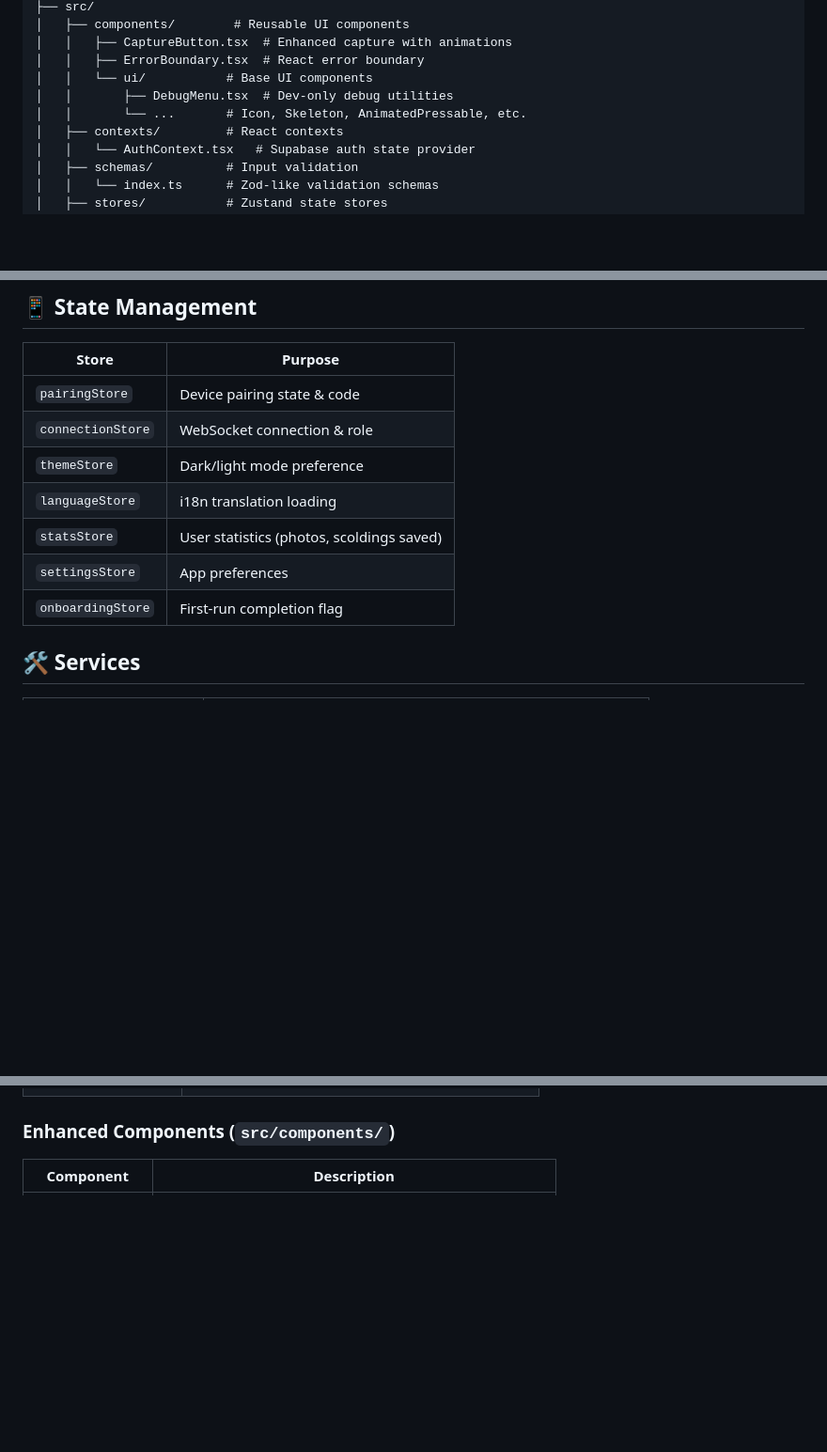
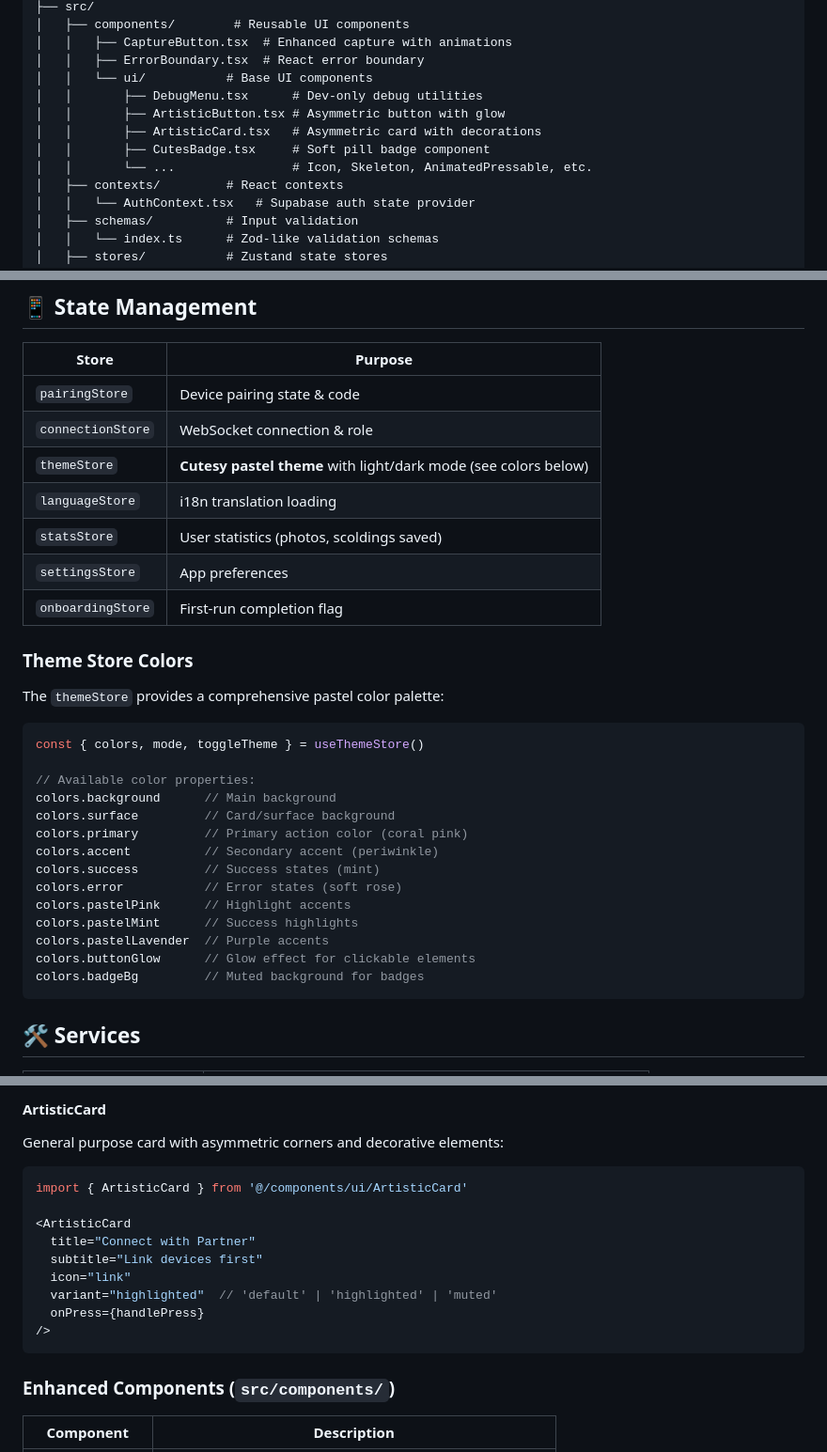
Before and after one commit to kensaurus/help-her-take-photo, a Markdown page: README.md, 3 parts joined by grey strips. Shown at 94% size. Rendered like a GitHub page; blank space fills up the shorter version.

````diff
--- a/README.md
+++ b/README.md
@@ -122,8 +123,11 @@ npx expo start
 │   │   ├── CaptureButton.tsx  # Enhanced capture with animations
 │   │   ├── ErrorBoundary.tsx  # React error boundary
 │   │   └── ui/           # Base UI components
-│   │       ├── DebugMenu.tsx  # Dev-only debug utilities
-│   │       └── ...       # Icon, Skeleton, AnimatedPressable, etc.
+│   │       ├── DebugMenu.tsx      # Dev-only debug utilities
+│   │       ├── ArtisticButton.tsx # Asymmetric button with glow
+│   │       ├── ArtisticCard.tsx   # Asymmetric card with decorations
+│   │       ├── CutesBadge.tsx     # Soft pill badge component
+│   │       └── ...                # Icon, Skeleton, AnimatedPressable, etc.
 │   ├── contexts/         # React contexts
 │   │   └── AuthContext.tsx   # Supabase auth state provider
 │   ├── schemas/          # Input validation
@@ -618,11 +622,32 @@ Available in dev builds via shake gesture or debug button:
 |-------|---------|
 | `pairingStore` | Device pairing state & code |
 | `connectionStore` | WebSocket connection & role |
-| `themeStore` | Dark/light mode preference |
+| `themeStore` | **Cutesy pastel theme** with light/dark mode (see colors below) |
 | `languageStore` | i18n translation loading |
 | `statsStore` | User statistics (photos, scoldings saved) |
 | `settingsStore` | App preferences |
 | `onboardingStore` | First-run completion flag |
+
+### Theme Store Colors
+
+The `themeStore` provides a comprehensive pastel color palette:
+
+```typescript
+const { colors, mode, toggleTheme } = useThemeStore()
+
+// Available color properties:
+colors.background      // Main background
+colors.surface         // Card/surface background
+colors.primary         // Primary action color (coral pink)
+colors.accent          // Secondary accent (periwinkle)
+colors.success         // Success states (mint)
+colors.error           // Error states (soft rose)
+colors.pastelPink      // Highlight accents
+colors.pastelMint      // Success highlights
+colors.pastelLavender  // Purple accents
+colors.buttonGlow      // Glow effect for clickable elements
+colors.badgeBg         // Muted background for badges
+```
 
 ## 🛠️ Services
 
@@ -749,3 +830,17 @@ logger.warn('Deprecation warning')
+#### ArtisticCard
+General purpose card with asymmetric corners and decorative elements:
+
+```typescript
+import { ArtisticCard } from '@/components/ui/ArtisticCard'
+
+<ArtisticCard
+  title="Connect with Partner"
+  subtitle="Link devices first"
+  icon="link"
+  variant="highlighted"  // 'default' | 'highlighted' | 'muted'
+  onPress={handlePress}
+/>
+```
 
 ### Enhanced Components (`src/components/`)
 
````
Also changed, not shown: other parts of README.md (+58 -1 lines), HANDOFF.md (+40 -2 lines).
